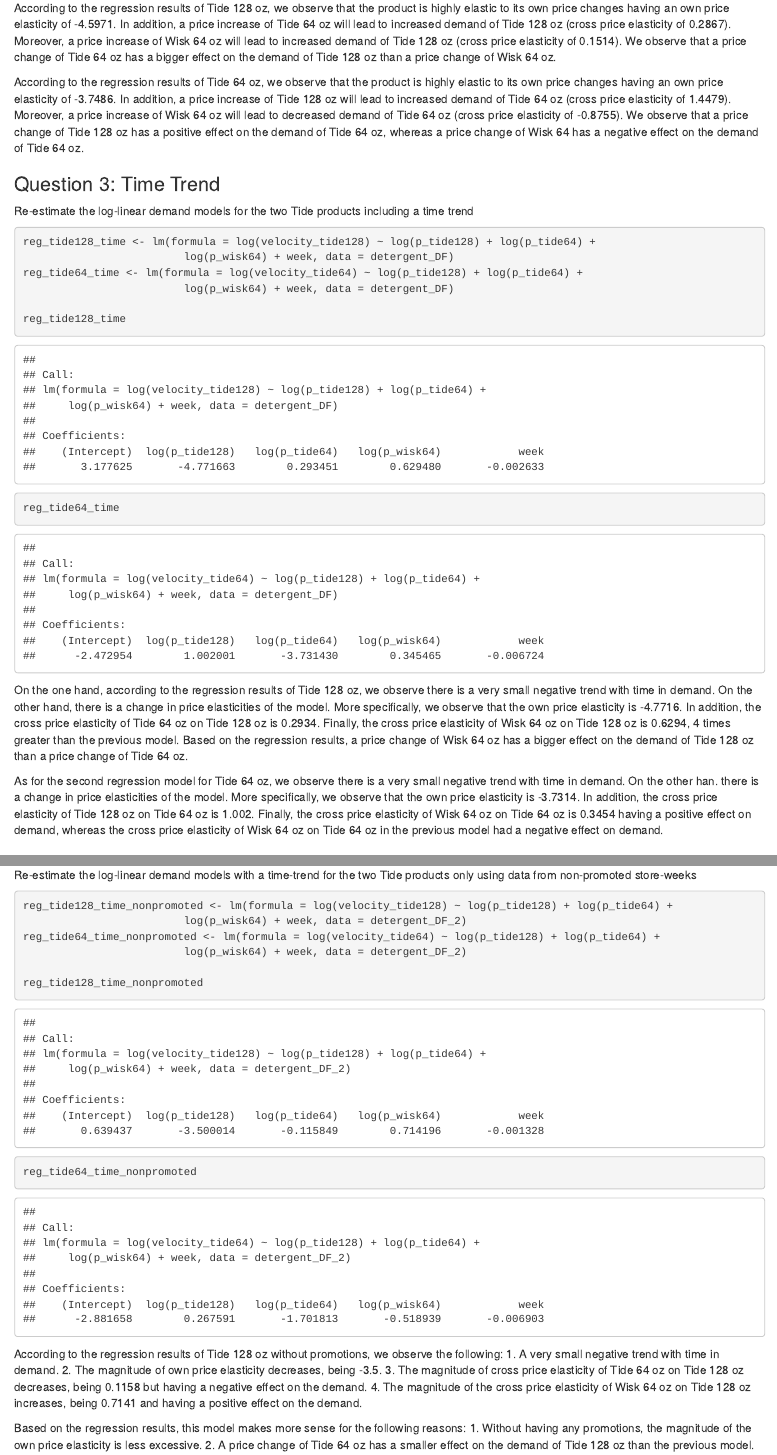
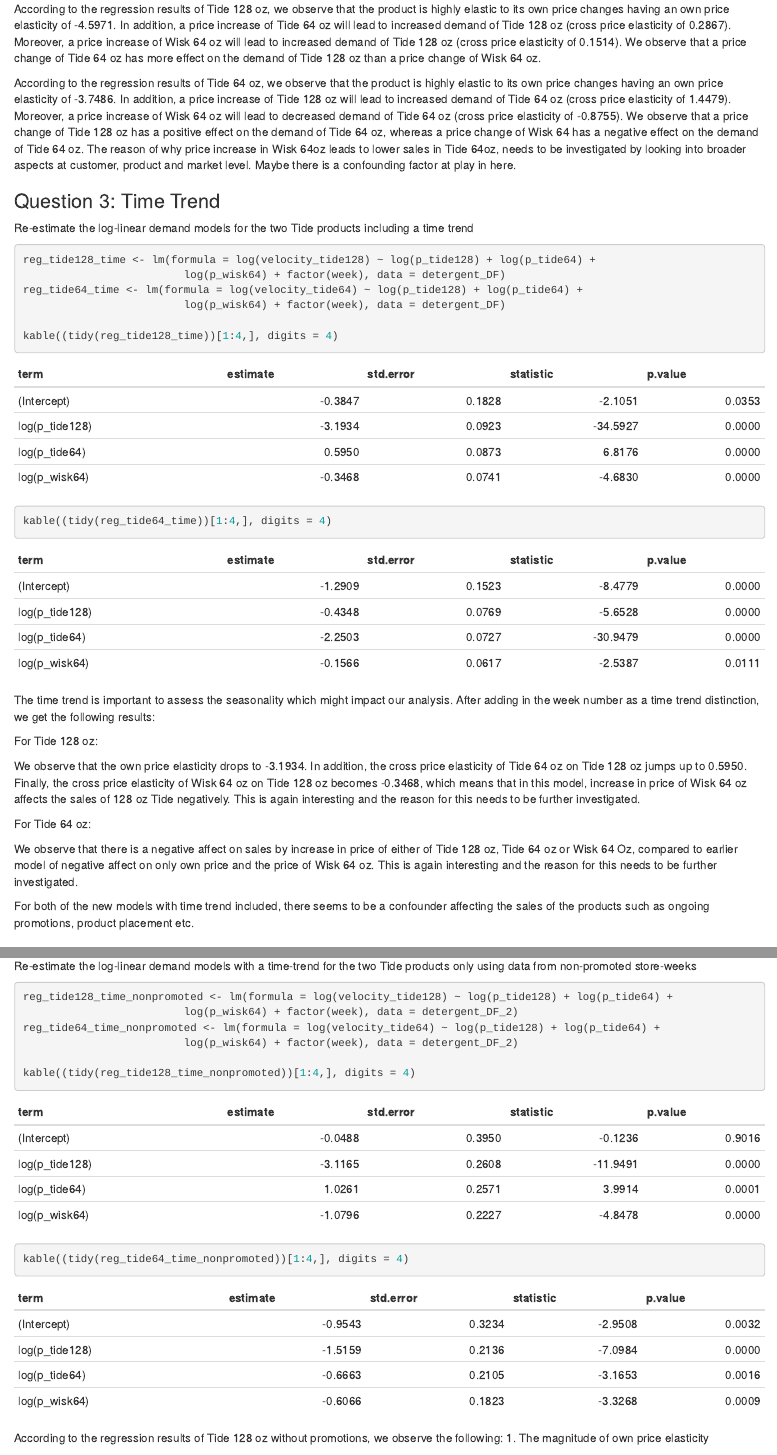
Before and after one commit to akhneve/MSBA, an R Markdown document (Analytics for firm decisions/Assignment 3/Team Assignment 3.Rmd): the page in a window 1100 px wide, from 4810 px down before the commit and from 5400 px down after it, so that both start at the same text, and a second part further down, joined at a grey line. Rendered offline with R 4.5, knitr and Pandoc, with nearby package versions; drawn as R Markdown's standard HTML page in place of the format the file asks for.

Commit message:
updated Analytics for firm decisions Assignment 3 Q2-4

````diff
--- a/Analytics for firm decisions/Assignment 3/Team Assignment 3.Rmd
+++ b/Analytics for firm decisions/Assignment 3/Team Assignment 3.Rmd
@@ -153,37 +153,38 @@
 ```
 According to the regression results of Tide 128 oz, we observe that the product is highly elastic to its own price changes having an own price elasticity of -4.5971.
 In addition, a price increase of Tide 64 oz will lead to increased demand of Tide 128 oz (cross price elasticity of 0.2867). Moreover, a price increase of Wisk 64 oz will lead to increased demand of Tide 128 oz (cross price elasticity of 0.1514).
-We observe that a price change of Tide 64 oz has a bigger effect on the demand of Tide 128 oz than a price change of Wisk 64 oz.
+We observe that a price change of Tide 64 oz has more effect on the demand of Tide 128 oz than a price change of Wisk 64 oz.
 
 According to the regression results of Tide 64 oz, we observe that the product is highly elastic to its own price changes having an own price elasticity of -3.7486.
 In addition, a price increase of Tide 128 oz will lead to increased demand of Tide 64 oz (cross price elasticity of 1.4479). Moreover, a price increase of Wisk 64 oz will lead to decreased demand of Tide 64 oz (cross price elasticity of -0.8755).
-We observe that a price change of Tide 128 oz has a positive effect on the demand of Tide 64 oz,
-whereas a price change of Wisk 64 has a negative effect on the demand of Tide 64 oz.
+We observe that a price change of Tide 128 oz has a positive effect on the demand of Tide 64 oz, whereas a price change of Wisk 64 has a negative effect on the demand of Tide 64 oz. The reason of why price increase in Wisk 64oz leads to lower sales in Tide 64oz, needs to be investigated by looking into broader aspects at customer, product and market level. Maybe there is a confounding factor at play in here.
 
 ### Question 3: Time Trend
 Re-estimate the log-linear demand models for the two Tide products including a time trend
 
 ```{r}
 reg_tide128_time <- lm(formula = log(velocity_tide128) ~ log(p_tide128) + log(p_tide64) +
-                         log(p_wisk64) + week, data = detergent_DF)
+                         log(p_wisk64) + factor(week), data = detergent_DF)
 reg_tide64_time <- lm(formula = log(velocity_tide64) ~ log(p_tide128) + log(p_tide64) +
-                         log(p_wisk64) + week, data = detergent_DF)
+                         log(p_wisk64) + factor(week), data = detergent_DF)
 
-reg_tide128_time
-reg_tide64_time
+kable((tidy(reg_tide128_time))[1:4,], digits = 4)
+kable((tidy(reg_tide64_time))[1:4,], digits = 4)
 ```
-On the one hand, according to the regression results of Tide 128 oz, we observe there is a very small negative trend with time in demand.
-On the other hand, there is a change in price elasticities of the model.
-More specifically, we observe that the own price elasticity is -4.7716.
-In addition, the cross price elasticity of Tide 64 oz on Tide 128 oz is 0.2934.
-Finally, the cross price elasticity of Wisk 64 oz on Tide 128 oz is 0.6294, 4 times greater than the previous model.
-Based on the regression results, a price change of Wisk 64 oz has a bigger effect on the demand of Tide 128 oz than a price change of Tide 64 oz.
 
-As for the second regression model for Tide 64 oz, we observe there is a very small negative trend with time in demand.
-On the other han. there is a change in price elasticities of the model.
-More specifically, we observe that the own price elasticity is -3.7314.
-In addition, the cross price elasticity of Tide 128 oz on Tide 64 oz is 1.002.
-Finally, the cross price elasticity of Wisk 64 oz on Tide 64 oz is 0.3454 having a positive effect on demand, whereas the cross price elasticity of Wisk 64 oz on Tide 64 oz in the previous model had a negative effect on demand.
+The time trend is important to assess the seasonality which might impact our analysis. After adding in the week number as a time trend distinction, we get the following results:
+
+For Tide 128 oz:
+
+We observe that the own price elasticity drops to -3.1934.
+In addition, the cross price elasticity of Tide 64 oz on Tide 128 oz jumps up to 0.5950.
+Finally, the cross price elasticity of Wisk 64 oz on Tide 128 oz becomes -0.3468, which means that in this model, increase in price of Wisk 64 oz affects the sales of 128 oz Tide negatively. This is again interesting and the reason for this needs to be further investigated.
+
+For Tide 64 oz:
+
+We observe that there is a negative affect on sales by increase in price of either of Tide 128 oz, Tide 64 oz or Wisk 64 Oz, compared to earlier model of negative affect on only own price and the price of Wisk 64 oz. This is again interesting and the reason for this needs to be further investigated.
+
+For both of the new models with time trend included, there seems to be a confounder affecting the sales of the products such as ongoing promotions, product placement etc.
 
 ### Question 4: Focus on Non-Promoted Weeks
 Fraction of store-weeks where at least one of the detergents was promoted
@@ -201,16 +202,12 @@
 
 ```{r}
 reg_tide128_time_nonpromoted <- lm(formula = log(velocity_tide128) ~ log(p_tide128) + log(p_tide64) +
-                         log(p_wisk64) + week, data = detergent_DF_2)
+                         log(p_wisk64) + factor(week), data = detergent_DF_2)
 reg_tide64_time_nonpromoted <- lm(formula = log(velocity_tide64) ~ log(p_tide128) + log(p_tide64) +
-                         log(p_wisk64) + week, data = detergent_DF_2)
+                         log(p_wisk64) + factor(week), data = detergent_DF_2)
 
-reg_tide128_time_nonpromoted
-reg_tide64_time_nonpromoted
+kable((tidy(reg_tide128_time_nonpromoted))[1:4,], digits = 4)
+kable((tidy(reg_tide64_time_nonpromoted))[1:4,], digits = 4)
 ```
 
 According to the regression results of Tide 128 oz without promotions, we observe the following:
-1. A very small negative trend with time in demand.
-2. The magnitude of own price elasticity decreases, being -3.5.
-3. The magnitude of cross price elasticity of Tide 64 oz on Tide 128 oz decreases, being 0.1158 but having a negative effect on the demand.
-4. The magnitude of the cross price elasticity of Wisk 64 oz on Tide 128 oz increases, being 0.7141 and having a positive effect on the demand.
@@ -217,4 +217,3 @@
 
 Based on the regression results, this model makes more sense for the following reasons:
 1. Without having any promotions, the magnitude of the own price elasticity is less excessive.
-2. A price change of Tide 64 oz has a smaller effect on the demand of Tide 128 oz than the previous model.
````
Also changed, not shown: Analytics for firm decisions/Assignment 3/Team Assignment 3.Rmd (51 more changed lines).
